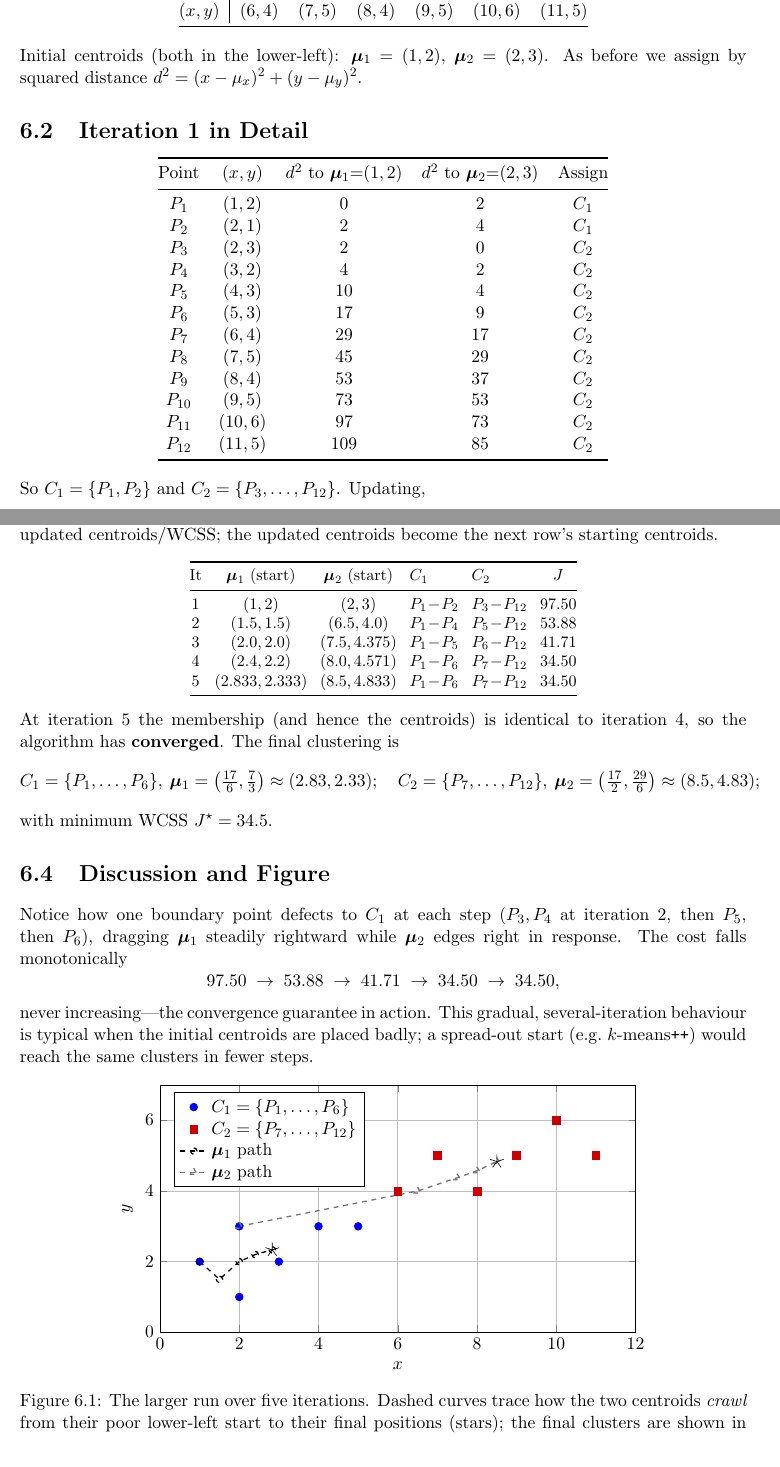
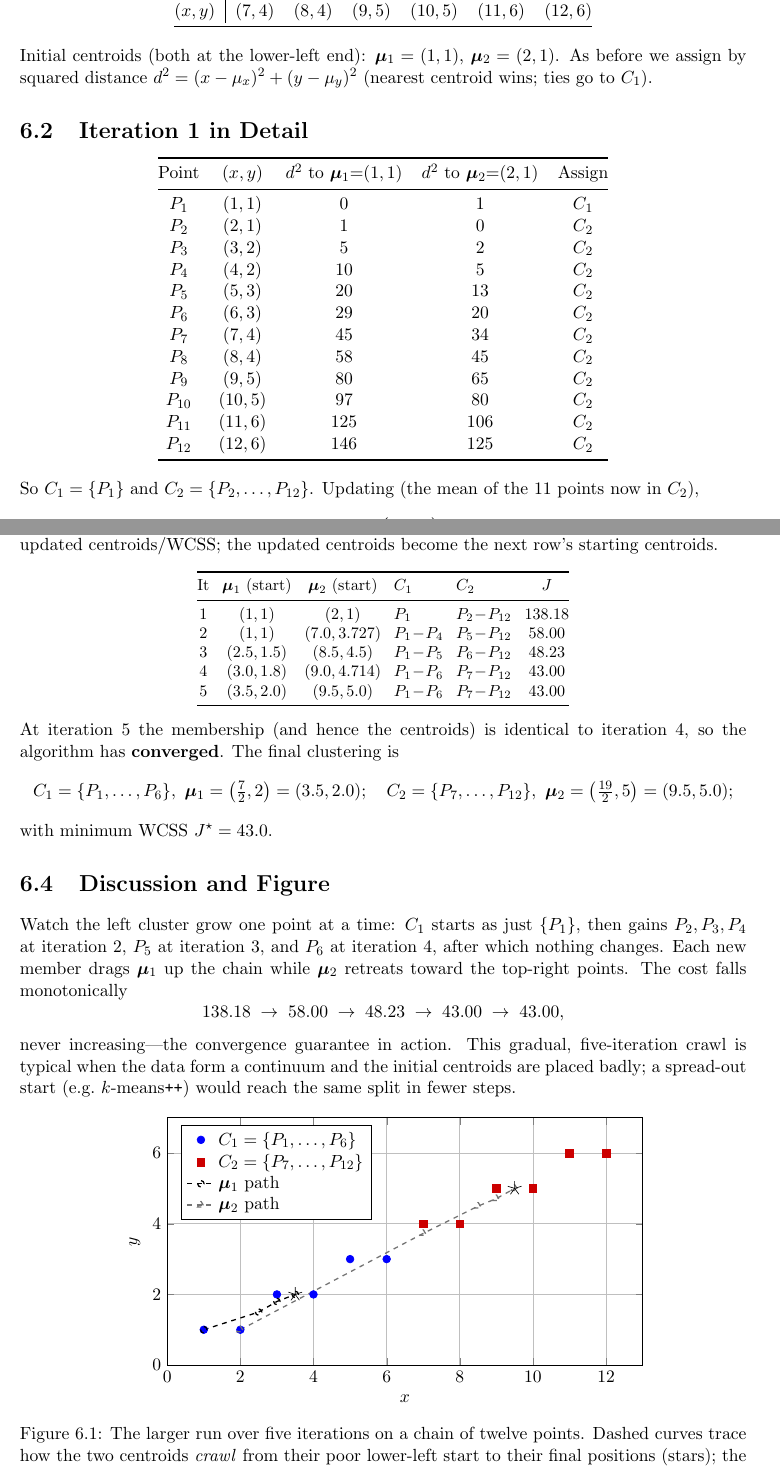
Before and after one commit to eghamit/Intro-ML, a LaTeX thesis (k-means_clustering.tex): two parts of pages 13 and 14 of 19, joined at a grey line, cut so that both start at the same text. Compiled offline with pdfLaTeX.

Commit message:
Rework Chapter 6 into a 12-point chain converging in 5 iterations
Branch rebuilt on the latest main (previous branch was merged and deleted).
Replace Chapter 6 with a gently rising 12-point chain dataset; with initial
centroids mu1=(1,1), mu2=(2,1) the boundary advances one point per pass and the
run takes five iterations (WCSS 138.18 -> 58.00 -> 48.23 -> 43.00 -> 43.00),
converging to C1={P1..P6}, C2={P7..P12}, centroids (3.5,2) and (9.5,5). Updated
the data table, iteration-1 assignment table, full evolution table, discussion,
and the figure keeping both centroid-path traces. All values verified.

Co-Authored-By: Claude Opus 4.8 <noreply@anthropic.com>
Claude-Session: https://claude.ai/code/session_01SL5azKFfqgPwaThxRfVycE

```diff
--- a/k-means_clustering.tex
+++ b/k-means_clustering.tex
@@ -480,35 +481,34 @@ urlcolor=blue!60!black,linktocpage=true]{hyperref}
 	\midrule
 	Point & $P_7$ & $P_8$ & $P_9$ & $P_{10}$ & $P_{11}$ & $P_{12}$\\
-			$(x,y)$ & $(6,4)$ & $(7,5)$ & $(8,4)$ & $(9,5)$ & $(10,6)$ & $(11,5)$\\
+	$(x,y)$ & $(7,4)$ & $(8,4)$ & $(9,5)$ & $(10,5)$ & $(11,6)$ & $(12,6)$\\
 	\bottomrule
 	\end{tabular}
 	\end{center}
-	Initial centroids (both in the lower-left):
-	$\vmu_1=(1,2)$, $\vmu_2=(2,3)$. As before we assign by squared distance
-	$d^2=(x-\mu_x)^2+(y-\mu_y)^2$.
+	Initial centroids (both at the lower-left end):
+	$\vmu_1=(1,1)$, $\vmu_2=(2,1)$. As before we assign by squared distance
+	$d^2=(x-\mu_x)^2+(y-\mu_y)^2$ (nearest centroid wins; ties go to $C_1$).
 
 	\section{Iteration 1 in Detail}
 	\begin{center}
 	\begin{tabular}{@{}ccccc@{}}
 	\toprule
-			Point & $(x,y)$ & $d^2$ to $\vmu_1{=}(1,2)$ & $d^2$ to $\vmu_2{=}(2,3)$ & Assign\\
+	Point & $(x,y)$ & $d^2$ to $\vmu_1{=}(1,1)$ & $d^2$ to $\vmu_2{=}(2,1)$ & Assign\\
 	\midrule
-			$P_1$ & $(1,2)$ & $0$   & $2$   & $C_1$\\
-			$P_2$ & $(2,1)$ & $2$   & $4$   & $C_1$\\
-			$P_3$ & $(2,3)$ & $2$   & $0$   & $C_2$\\
-			$P_4$ & $(3,2)$ & $4$   & $2$   & $C_2$\\
-			$P_5$ & $(4,3)$ & $10$  & $4$   & $C_2$\\
-			$P_6$ & $(5,3)$ & $17$  & $9$   & $C_2$\\
-			$P_7$ & $(6,4)$ & $29$  & $17$  & $C_2$\\
-			$P_8$ & $(7,5)$ & $45$  & $29$  & $C_2$\\
-			$P_9$ & $(8,4)$ & $53$  & $37$  & $C_2$\\
-			$P_{10}$ & $(9,5)$ & $73$  & $53$  & $C_2$\\
-			$P_{11}$ & $(10,6)$ & $97$  & $73$  & $C_2$\\
-			$P_{12}$ & $(11,5)$ & $109$ & $85$  & $C_2$\\
+	$P_1$ & $(1,1)$ & $0$ & $1$ & $C_1$\\
+	$P_2$ & $(2,1)$ & $1$ & $0$ & $C_2$\\
+	$P_3$ & $(3,2)$ & $5$ & $2$ & $C_2$\\
+	$P_4$ & $(4,2)$ & $10$ & $5$ & $C_2$\\
+	$P_5$ & $(5,3)$ & $20$ & $13$ & $C_2$\\
+	$P_6$ & $(6,3)$ & $29$ & $20$ & $C_2$\\
+	$P_7$ & $(7,4)$ & $45$ & $34$ & $C_2$\\
+	$P_8$ & $(8,4)$ & $58$ & $45$ & $C_2$\\
+	$P_9$ & $(9,5)$ & $80$ & $65$ & $C_2$\\
+	$P_{10}$ & $(10,5)$ & $97$ & $80$ & $C_2$\\
+	$P_{11}$ & $(11,6)$ & $125$ & $106$ & $C_2$\\
+	$P_{12}$ & $(12,6)$ & $146$ & $125$ & $C_2$\\
 	\bottomrule
 	\end{tabular}
 	\end{center}
-	So $C_1=\{P_1,P_2\}$ and $C_2=\{P_3,\dots,P_{12}\}$. Updating,
+	So $C_1=\{P_1\}$ and $C_2=\{P_2,\dots,P_{12}\}$. Updating (the mean of the $11$
+	points now in $C_2$),
 	\[
-	\vmu_1=\Bigl(\tfrac{1+2}{2},\tfrac{2+1}{2}\Bigr)=(1.5,1.5),\qquad
-	\vmu_2=\Bigl(\tfrac{65}{10},\tfrac{40}{10}\Bigr)=(6.5,4.0),
@@ -527,34 +529,36 @@ urlcolor=blue!60!black,linktocpage=true]{hyperref}
 	\toprule
 	It & $\vmu_1$ (start) & $\vmu_2$ (start) & $C_1$ & $C_2$ & $J$\\
 	\midrule
-			1 & $(1,2)$        & $(2,3)$          & $P_1\!-\!P_2$ & $P_3\!-\!P_{12}$ & $97.50$\\
-			2 & $(1.5,1.5)$    & $(6.5,4.0)$      & $P_1\!-\!P_4$ & $P_5\!-\!P_{12}$ & $53.88$\\
-			3 & $(2.0,2.0)$    & $(7.5,4.375)$    & $P_1\!-\!P_5$ & $P_6\!-\!P_{12}$ & $41.71$\\
-			4 & $(2.4,2.2)$    & $(8.0,4.571)$    & $P_1\!-\!P_6$ & $P_7\!-\!P_{12}$ & $34.50$\\
-			5 & $(2.833,2.333)$& $(8.5,4.833)$    & $P_1\!-\!P_6$ & $P_7\!-\!P_{12}$ & $34.50$\\
+	1 & $(1,1)$      & $(2,1)$        & $P_1$          & $P_2\!-\!P_{12}$ & $138.18$\\
+	2 & $(1,1)$      & $(7.0,3.727)$  & $P_1\!-\!P_4$   & $P_5\!-\!P_{12}$ & $58.00$\\
+	3 & $(2.5,1.5)$  & $(8.5,4.5)$    & $P_1\!-\!P_5$   & $P_6\!-\!P_{12}$ & $48.23$\\
+	4 & $(3.0,1.8)$  & $(9.0,4.714)$  & $P_1\!-\!P_6$   & $P_7\!-\!P_{12}$ & $43.00$\\
+	5 & $(3.5,2.0)$  & $(9.5,5.0)$    & $P_1\!-\!P_6$   & $P_7\!-\!P_{12}$ & $43.00$\\
 	\bottomrule
 	\end{tabular}
 	\end{center}
 	At iteration~5 the membership (and hence the centroids) is identical to
 	iteration~4, so the algorithm has \textbf{converged}. The final clustering is
 	\[
-	C_1=\{P_1,\dots,P_6\},\ \vmu_1=\bigl(\tfrac{17}{6},\tfrac{7}{3}\bigr)\approx(2.83,2.33);
+	C_1=\{P_1,\dots,P_6\},\ \vmu_1=\bigl(\tfrac{7}{2},2\bigr)=(3.5,2.0);
 	\quad
-	C_2=\{P_7,\dots,P_{12}\},\ \vmu_2=\bigl(\tfrac{17}{2},\tfrac{29}{6}\bigr)\approx(8.5,4.83);
+	C_2=\{P_7,\dots,P_{12}\},\ \vmu_2=\bigl(\tfrac{19}{2},5\bigr)=(9.5,5.0);
 	\]
-	with minimum WCSS $J^\star=34.5$.
+	with minimum WCSS $J^\star=43.0$.
 
 	\section{Discussion and Figure}
-	Notice how one boundary point defects to $C_1$ at each step
-	($P_3,P_4$ at iteration~2, then $P_5$, then $P_6$), dragging $\vmu_1$ steadily
-	rightward while $\vmu_2$ edges right in response. The cost falls monotonically
+	Watch the left cluster grow one point at a time: $C_1$ starts as just $\{P_1\}$,
+	then gains $P_2,P_3,P_4$ at iteration~2, $P_5$ at iteration~3, and $P_6$ at
+	iteration~4, after which nothing changes. Each new member drags $\vmu_1$ up the
+	chain while $\vmu_2$ retreats toward the top-right points. The cost falls
+	monotonically
 	\[
-	97.50\;\to\;53.88\;\to\;41.71\;\to\;34.50\;\to\;34.50,
+	138.18\;\to\;58.00\;\to\;48.23\;\to\;43.00\;\to\;43.00,
 	\]
 	never increasing---the convergence guarantee in action. This gradual,
-	several-iteration behaviour is typical when the initial centroids are placed
-	badly; a spread-out start (e.g.\ $k$-means\texttt{++}) would reach the same
-	clusters in fewer steps.
+	five-iteration crawl is typical when the data form a continuum and the initial
+	centroids are placed badly; a spread-out start (e.g.\ $k$-means\texttt{++})
+	would reach the same split in fewer steps.
 
 	\begin{figure}[ht]
 	\centering
@@ -562,32 +566,32 @@ urlcolor=blue!60!black,linktocpage=true]{hyperref}
 	\begin{axis}[
 	  width=12cm,height=7cm,
 	  xlabel={$x$},ylabel={$y$},
-				xmin=0,xmax=12,ymin=0,ymax=7,grid=both,
+	  xmin=0,xmax=13,ymin=0,ymax=7,grid=both,
 	  legend pos=north west,legend cell align=left]
 	% final cluster 1
 	\addplot[only marks,mark=*,mark size=2.4pt,color=blue]
-				coordinates {(1,2)(2,1)(2,3)(3,2)(4,3)(5,3)};
+	  coordinates {(1,1)(2,1)(3,2)(4,2)(5,3)(6,3)};
 	\addlegendentry{$C_1=\{P_1,\dots,P_6\}$}
 	% final cluster 2
 	\addplot[only marks,mark=square*,mark size=2.4pt,color=red!80!black]
-				coordinates {(6,4)(7,5)(8,4)(9,5)(10,6)(11,5)};
+	  coordinates {(7,4)(8,4)(9,5)(10,5)(11,6)(12,6)};
 	\addlegendentry{$C_2=\{P_7,\dots,P_{12}\}$}
 	% centroid 1 trajectory
 	\addplot[thick,black,mark=o,mark size=2pt,dashed]
-				coordinates {(1,2)(1.5,1.5)(2,2)(2.4,2.2)(2.8333,2.3333)};
+	  coordinates {(1,1)(2.5,1.5)(3,1.8)(3.5,2)};
 	\addlegendentry{$\bm\mu_1$ path}
 	% centroid 2 trajectory
 	\addplot[thick,black!55,mark=triangle,mark size=2.4pt,dashed]
-				coordinates {(2,3)(6.5,4)(7.5,4.375)(8,4.5714)(8.5,4.8333)};
+	  coordinates {(2,1)(7,3.727)(8.5,4.5)(9,4.714)(9.5,5)};
 	\addlegendentry{$\bm\mu_2$ path}
 	% final centroids
 	\addplot[only marks,mark=star,mark size=4.5pt,color=black]
-				coordinates {(2.8333,2.3333)(8.5,4.8333)};
+	  coordinates {(3.5,2)(9.5,5)};
 	\end{axis}
 	\end{tikzpicture}
-		\caption{The larger run over five iterations. Dashed curves trace how the two
-			centroids \emph{crawl} from their poor lower-left start to their final positions
-			(stars); the final clusters are shown in blue and red.}
+	\caption{The larger run over five iterations on a chain of twelve points. Dashed
+	curves trace how the two centroids \emph{crawl} from their poor lower-left start
+	to their final positions (stars); the final clusters are shown in blue and red.}
 	\label{fig:kmeans2}
 	\end{figure}
 
```
Also changed, not shown: k-means_clustering.tex (15 more changed lines). Lines whose indentation alone changed are shown as unchanged.
